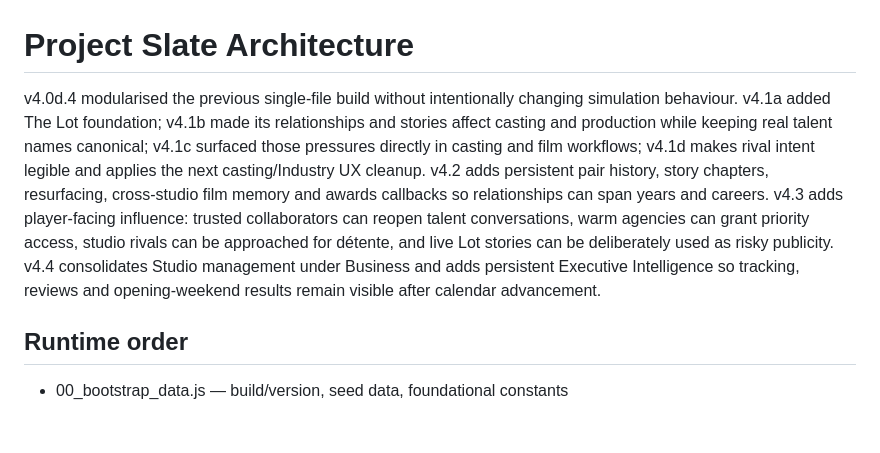
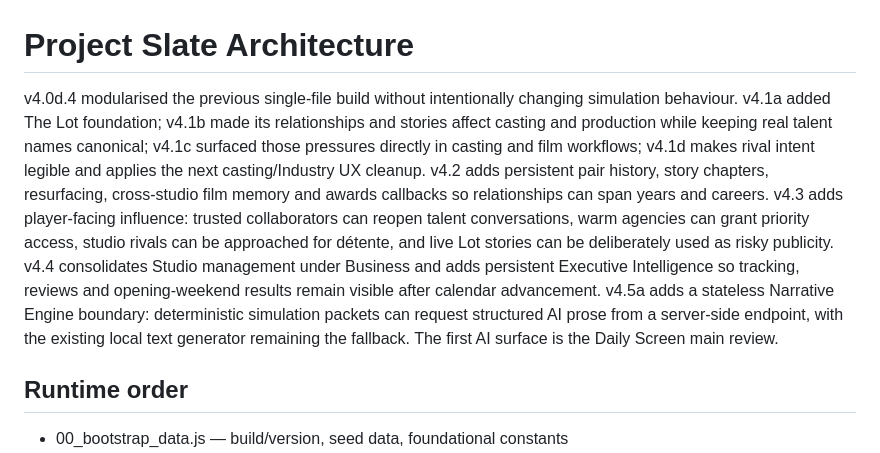
Before and after one commit to 4svpf5bphh-svg/Project-slate, a Markdown page: ARCHITECTURE.md, the part around the change. Drawn GitHub-style; blank space fills up the shorter version.

Commit message:
document v4.5a Narrative Engine architecture

```diff
--- a/ARCHITECTURE.md
+++ b/ARCHITECTURE.md
@@ -1,6 +1,6 @@
 # Project Slate Architecture
 
-v4.0d.4 modularised the previous single-file build without intentionally changing simulation behaviour. v4.1a added The Lot foundation; v4.1b made its relationships and stories affect casting and production while keeping real talent names canonical; v4.1c surfaced those pressures directly in casting and film workflows; v4.1d makes rival intent legible and applies the next casting/Industry UX cleanup. v4.2 adds persistent pair history, story chapters, resurfacing, cross-studio film memory and awards callbacks so relationships can span years and careers. v4.3 adds player-facing influence: trusted collaborators can reopen talent conversations, warm agencies can grant priority access, studio rivals can be approached for détente, and live Lot stories can be deliberately used as risky publicity. v4.4 consolidates Studio management under Business and adds persistent Executive Intelligence so tracking, reviews and opening-weekend results remain visible after calendar advancement.
+v4.0d.4 modularised the previous single-file build without intentionally changing simulation behaviour. v4.1a added The Lot foundation; v4.1b made its relationships and stories affect casting and production while keeping real talent names canonical; v4.1c surfaced those pressures directly in casting and film workflows; v4.1d makes rival intent legible and applies the next casting/Industry UX cleanup. v4.2 adds persistent pair history, story chapters, resurfacing, cross-studio film memory and awards callbacks so relationships can span years and careers. v4.3 adds player-facing influence: trusted collaborators can reopen talent conversations, warm agencies can grant priority access, studio rivals can be approached for détente, and live Lot stories can be deliberately used as risky publicity. v4.4 consolidates Studio management under Business and adds persistent Executive Intelligence so tracking, reviews and opening-weekend results remain visible after calendar advancement. v4.5a adds a stateless Narrative Engine boundary: deterministic simulation packets can request structured AI prose from a server-side endpoint, with the existing local text generator remaining the fallback. The first AI surface is the Daily Screen main review.
 
 ## Runtime order
 - 00_bootstrap_data.js — build/version, seed data, foundational constants
```
